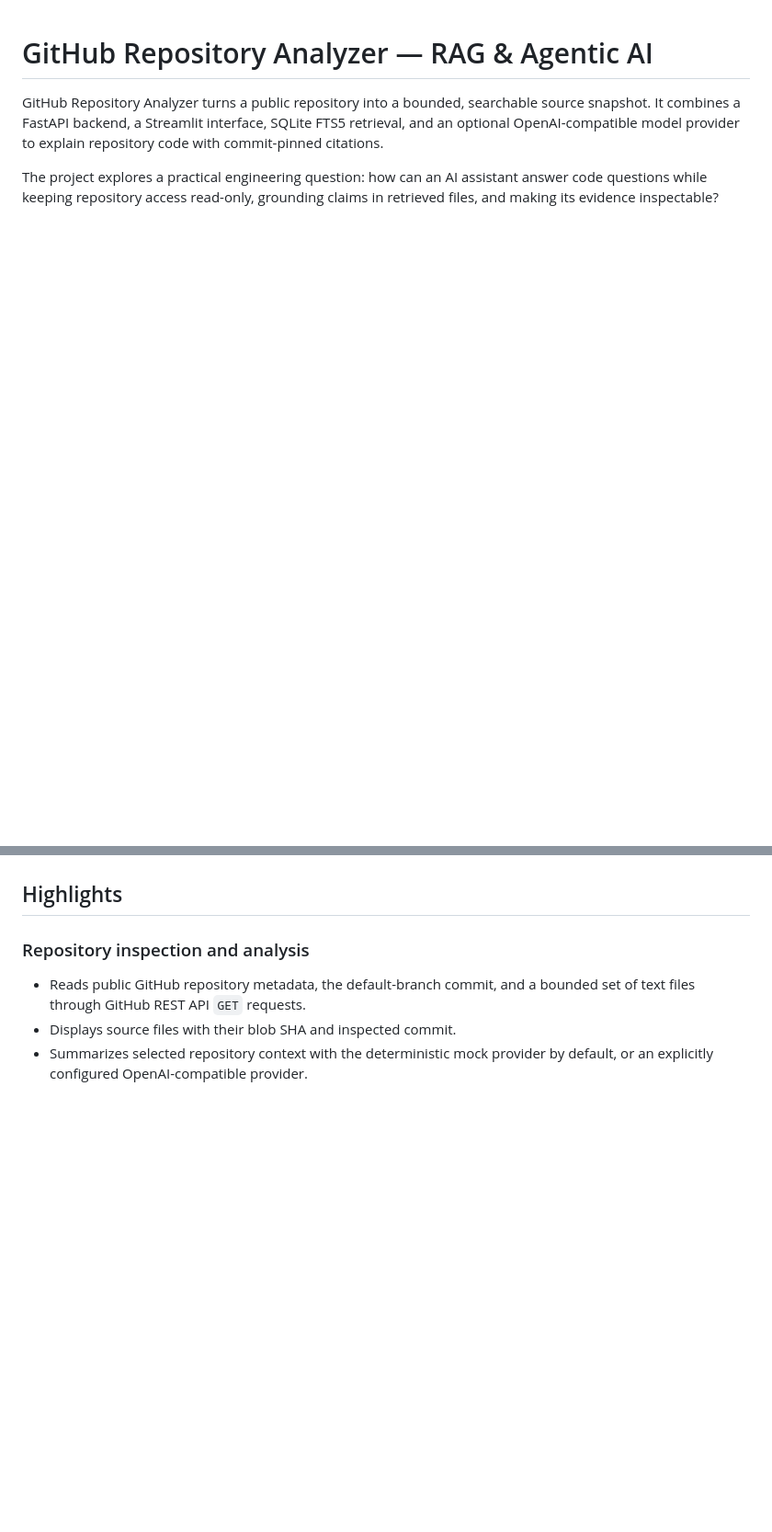
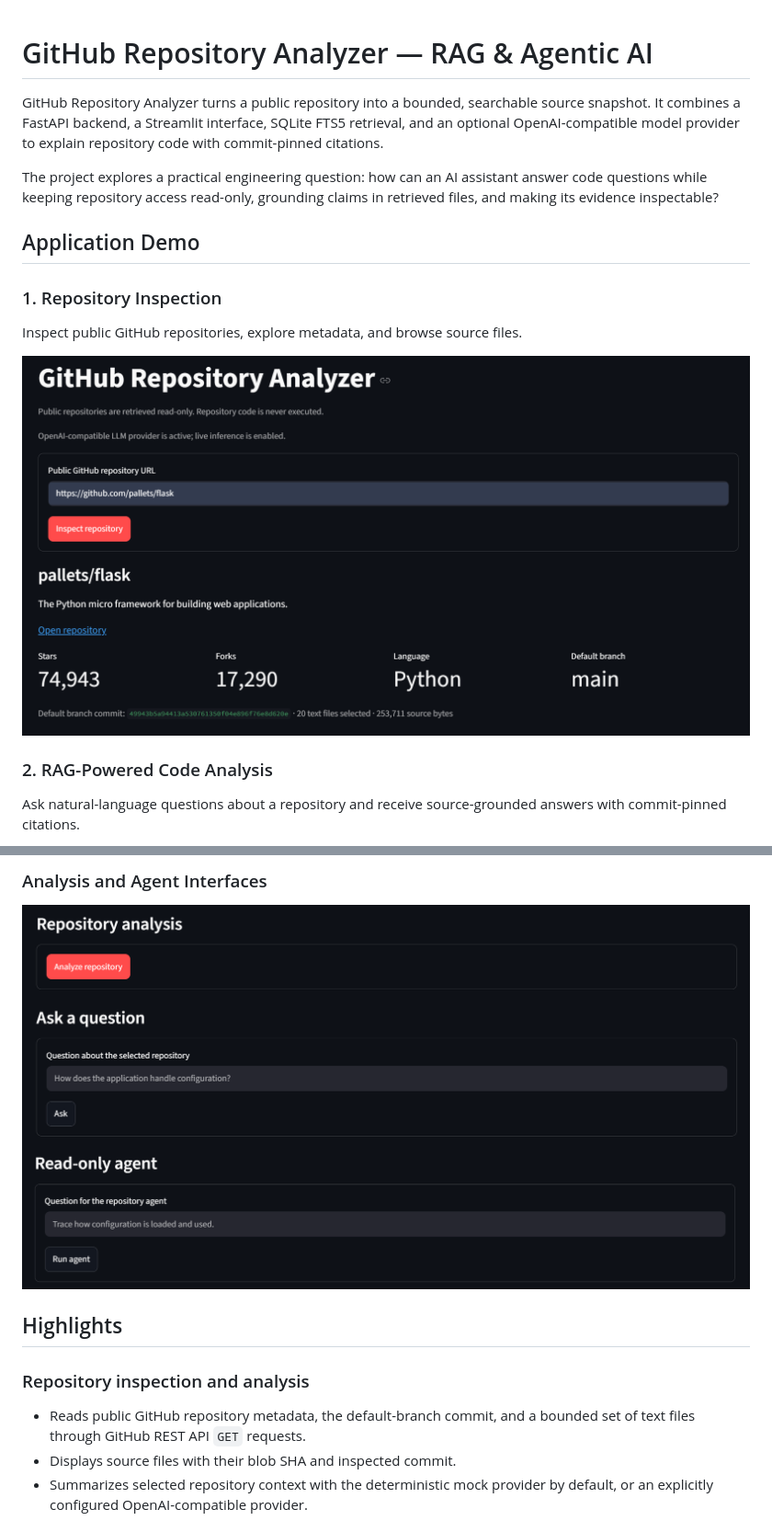
Before and after one commit to CoolNicolas/github-repository-analyzer, a Markdown page: README.md, 2 parts joined by grey strips. Shown at 92% size. Rendered like a GitHub page; pictures changed too: docs/screenshots/01-repository-overview.png (added), docs/screenshots/03-query-modes.png (added); folded sections open; blank space fills up the shorter version.

Commit message:
Add application demo screenshots

```diff
--- a/README.md
+++ b/README.md
@@ -3,3 +3,17 @@
 GitHub Repository Analyzer turns a public repository into a bounded, searchable source snapshot. It combines a FastAPI backend, a Streamlit interface, SQLite FTS5 retrieval, and an optional OpenAI-compatible model provider to explain repository code with commit-pinned citations.
 
 The project explores a practical engineering question: how can an AI assistant answer code questions while keeping repository access read-only, grounding claims in retrieved files, and making its evidence inspectable?
+
+
+## Application Demo
+
+### 1. Repository Inspection
+
+Inspect public GitHub repositories, explore metadata, and browse source files.
+
+![Repository Overview](docs/screenshots/01-repository-overview.png)
+
+### 2. RAG-Powered Code Analysis
+
+Ask natural-language questions about a repository and receive source-grounded answers with commit-pinned citations.
+
@@ -6,3 +35,9 @@ The project explores a practical engineering question: how can an AI assistant a
+### Analysis and Agent Interfaces
+
+![Query Modes](docs/screenshots/03-query-modes.png)
+
+</details>
+
 
 ## Highlights
 
```
Also changed, not shown: other parts of README.md (+15 -0 lines), docs/screenshots/02-source-files.png (added), docs/screenshots/04-rag-answer-and-citations.png (added), docs/screenshots/05-agentic-answer.png (added).
